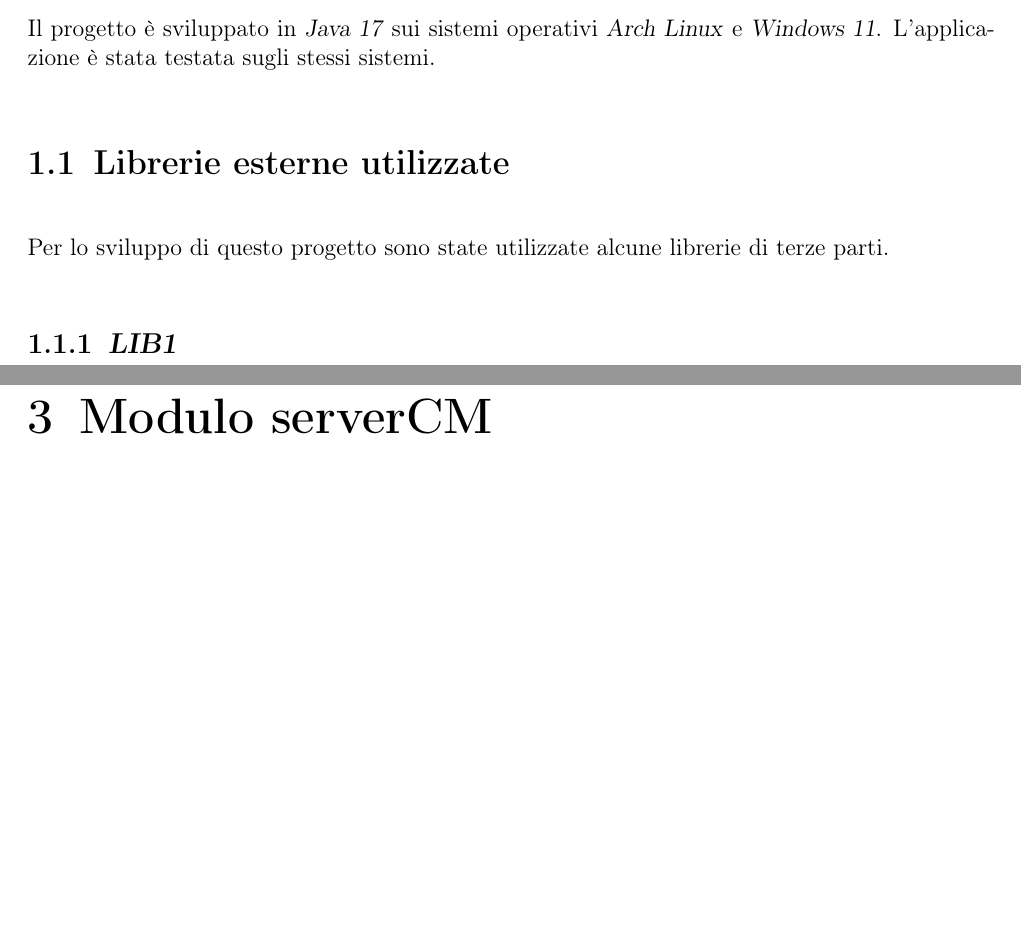
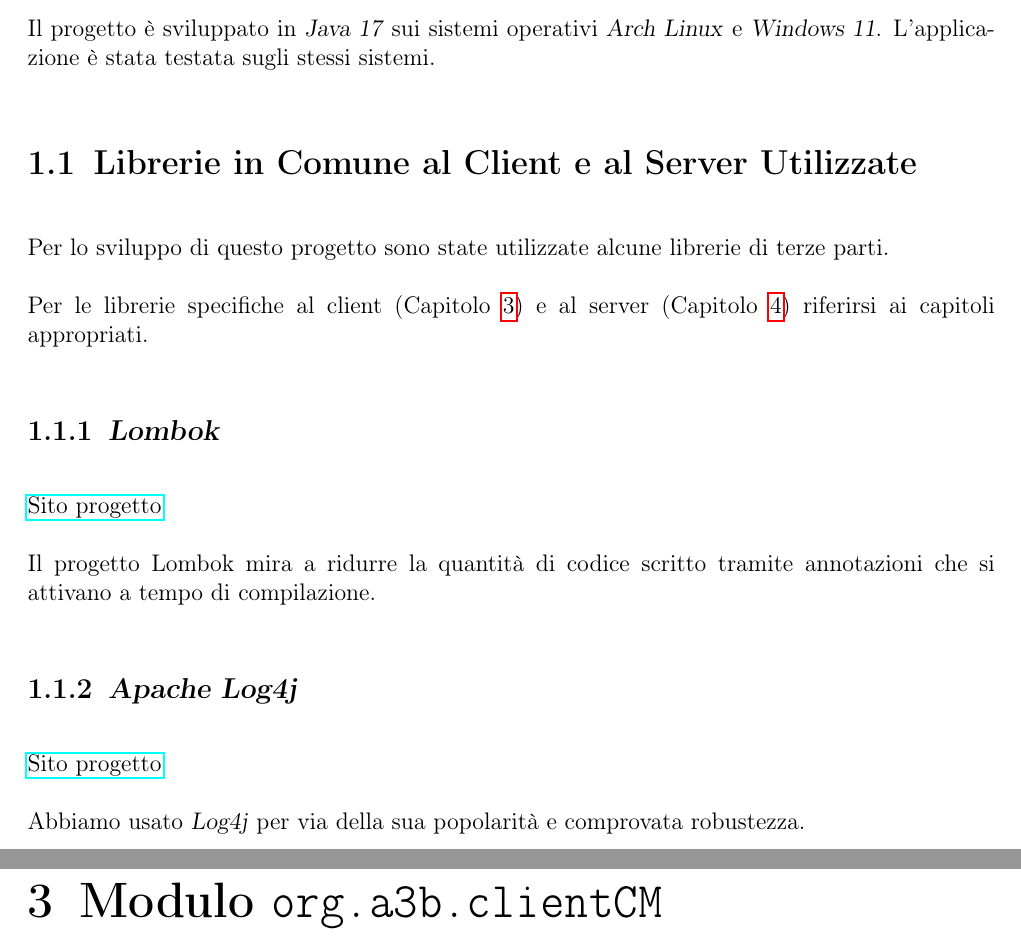
Before and after one commit to Qu4draetto-A3B/UniLab-docs, a LaTeX document (Man_Tecnico.tex, which reads tex/tecnico/content.tex): two parts of pages 6 and 10 of 12 before the commit and two parts of pages 6 and 10 of 13 after it, joined at a grey line, cut so that both start at the same text, the shorter picture padded with empty space. Compiled offline with pdfLaTeX.

Commit message:
Aggiunte librerie, modulo commons

```diff
--- a/tex/tecnico/content.tex
+++ b/tex/tecnico/content.tex
@@ -14,9 +14,25 @@
 
 Il progetto è sviluppato in \textsl{Java 17} sui sistemi operativi \textsl{Arch Linux} e \textsl{Windows 11}.
 L'applicazione è stata testata sugli stessi sistemi.
-\section{Librerie esterne utilizzate}
+
+\section{Librerie in Comune al Client e al Server Utilizzate}
+
 Per lo sviluppo di questo progetto sono state utilizzate alcune librerie di terze parti.
-\subsection{\textsl{LIB1}}
+
+Per le librerie specifiche al client (Capitolo \ref{ch:client}) e al server (Capitolo \ref{ch:server}) riferirsi ai capitoli appropriati.
+
+\subsection{\textsl{Lombok}}
+
+\href{https://projectlombok.org/}{Sito progetto}
+
+Il progetto Lombok mira a ridurre la quantità di codice scritto tramite annotazioni che si attivano a tempo di compilazione.
+
+\subsection{\textsl{Apache Log4j}}
+
+\href{https://logging.apache.org/log4j/2.x/}{Sito progetto}
+
+Abbiamo usato \textsl{Log4j} per via della sua popolarità e comprovata robustezza.
+
 \chapter{Database (dbCM)}
 Di seguito si mostra lo schema Entità-Relazione del database di supporto all’esecuzione dei servizi della piattaforma Climate Monitoring.
 
@@ -68,5 +84,4 @@ Gli attributi di ogni relazione sono stati inseriti sulla base delle indicazioni
 	\item in \textit{\textbf{CoordinateMonitoraggio}}, gli attributi \textit{"Latitude"} e \textit{"Longitude"} sono stati separati, nonostante nel documento \textit{"CoordinateMonitoraggio.xlsx"} (fornito nelle specifiche di progetto, sulla base del quale è stata costruita questa relazione) siano parte dello stesso campo \textit{"Coordinates"}, in modo da facilitarne la manipolazione a livello applicativo.
 \end{itemize}
 
-\chapter{Modulo serverCM}
-\chapter{Modulo clientCM}
+\chapter{Modulo \texttt{org.a3b.clientCM}}
```
Also changed, not shown: tex/utente/content.tex (+1 -0 lines), tex/tecnico/content.tex (12 more changed lines).
